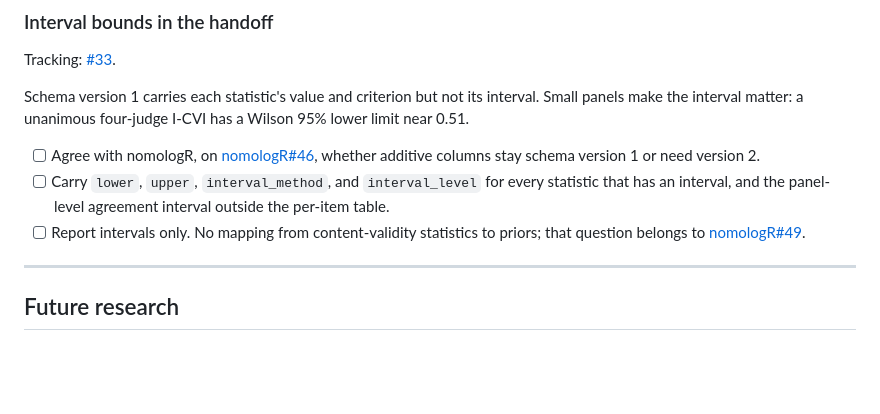
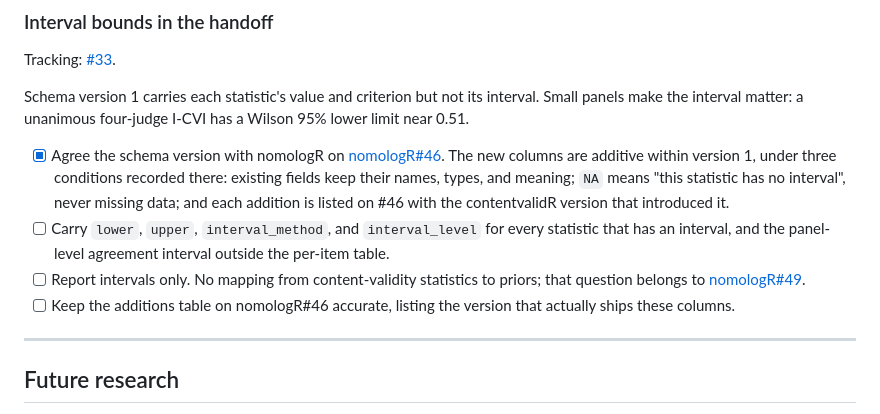
Before and after one commit to JUhalt/contentvalidR, a Markdown page: ROADMAP.md, the part around the change. Rendered like a GitHub page; blank space fills up the shorter version.

Commit message:
Record the agreed schema decision for handoff intervals
The interval columns for #33 are additive within handoff schema version 1,
agreed with nomologR on nomologR#46 under three recorded conditions. Adds
the follow-up of keeping that issue's additions table accurate.

Co-Authored-By: Claude Opus 5 <noreply@anthropic.com>

```diff
--- a/ROADMAP.md
+++ b/ROADMAP.md
@@ -563,15 +563,20 @@ Schema version 1 carries each statistic's value and criterion but not its
 interval. Small panels make the interval matter: a unanimous four-judge I-CVI
 has a Wilson 95% lower limit near 0.51.
 
-- [ ] Agree with nomologR, on
-      [nomologR#46](https://github.com/JUhalt/nomologR/issues/46), whether
-      additive columns stay schema version 1 or need version 2.
+- [x] Agree the schema version with nomologR on
+      [nomologR#46](https://github.com/JUhalt/nomologR/issues/46). The new
+      columns are additive within version 1, under three conditions recorded
+      there: existing fields keep their names, types, and meaning; `NA` means
+      "this statistic has no interval", never missing data; and each addition
+      is listed on #46 with the contentvalidR version that introduced it.
 - [ ] Carry `lower`, `upper`, `interval_method`, and `interval_level` for every
       statistic that has an interval, and the panel-level agreement interval
       outside the per-item table.
 - [ ] Report intervals only. No mapping from content-validity statistics to
       priors; that question belongs to
       [nomologR#49](https://github.com/JUhalt/nomologR/issues/49).
+- [ ] Keep the additions table on nomologR#46 accurate, listing the version
+      that actually ships these columns.
 
 ***
 
```
